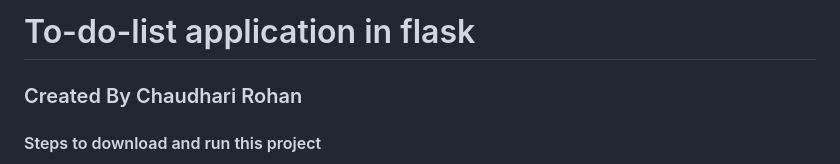
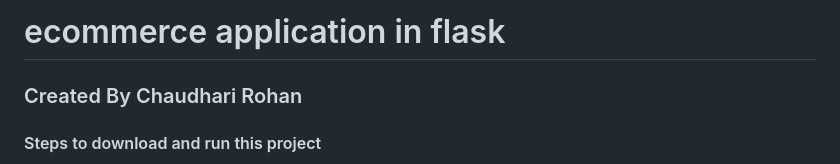
Before and after one commit to letsCodeWithRohan/ecommerce-flask-app, a Markdown page: README.md, the part around the change. Drawn GitHub-style.

```diff
--- a/README.md
+++ b/README.md
@@ -1,4 +1,4 @@
-<h1>To-do-list application in flask</h1>
+<h1>ecommerce application in flask</h1>
 
 <h3>Created By Chaudhari Rohan</h3>
 
```
